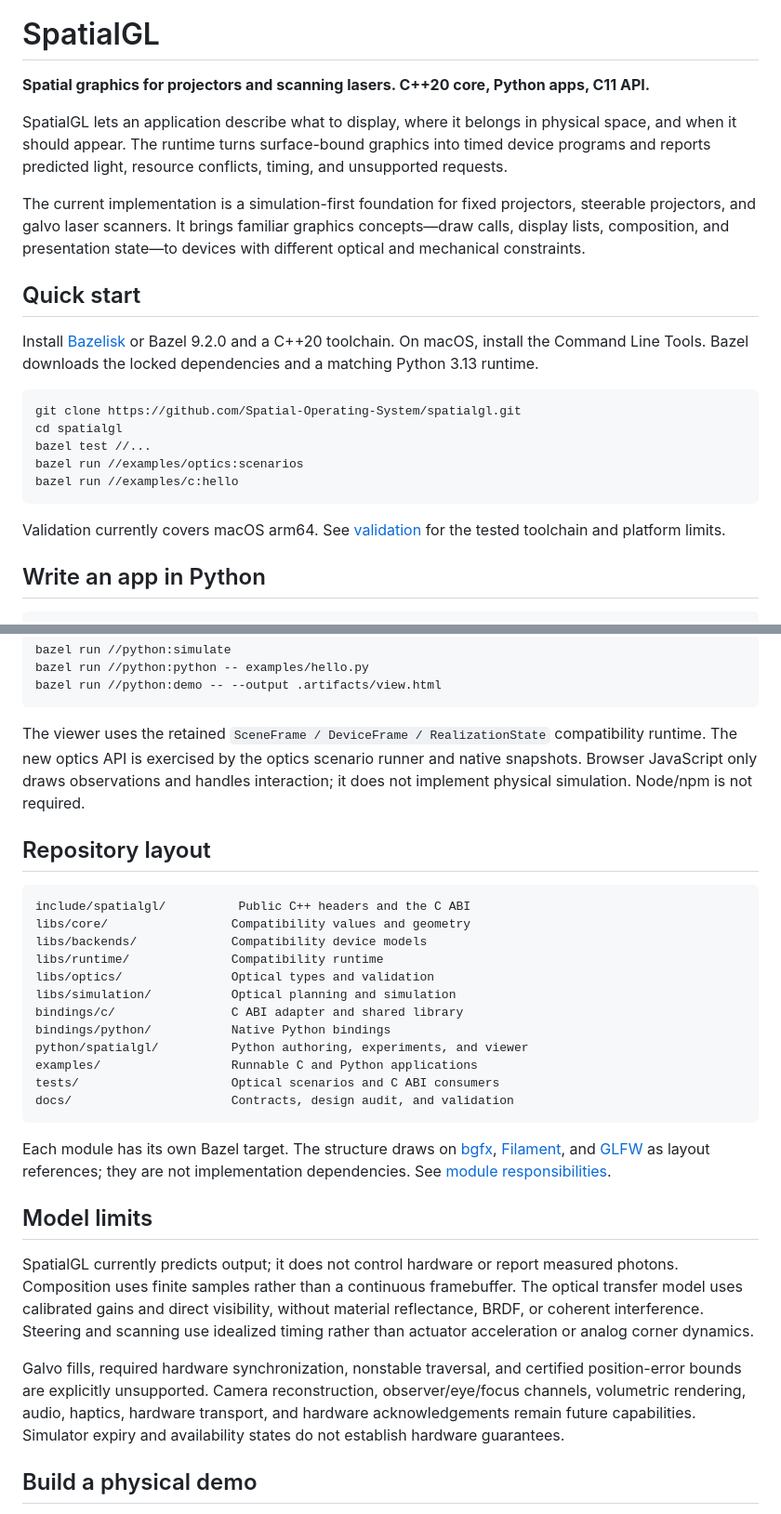
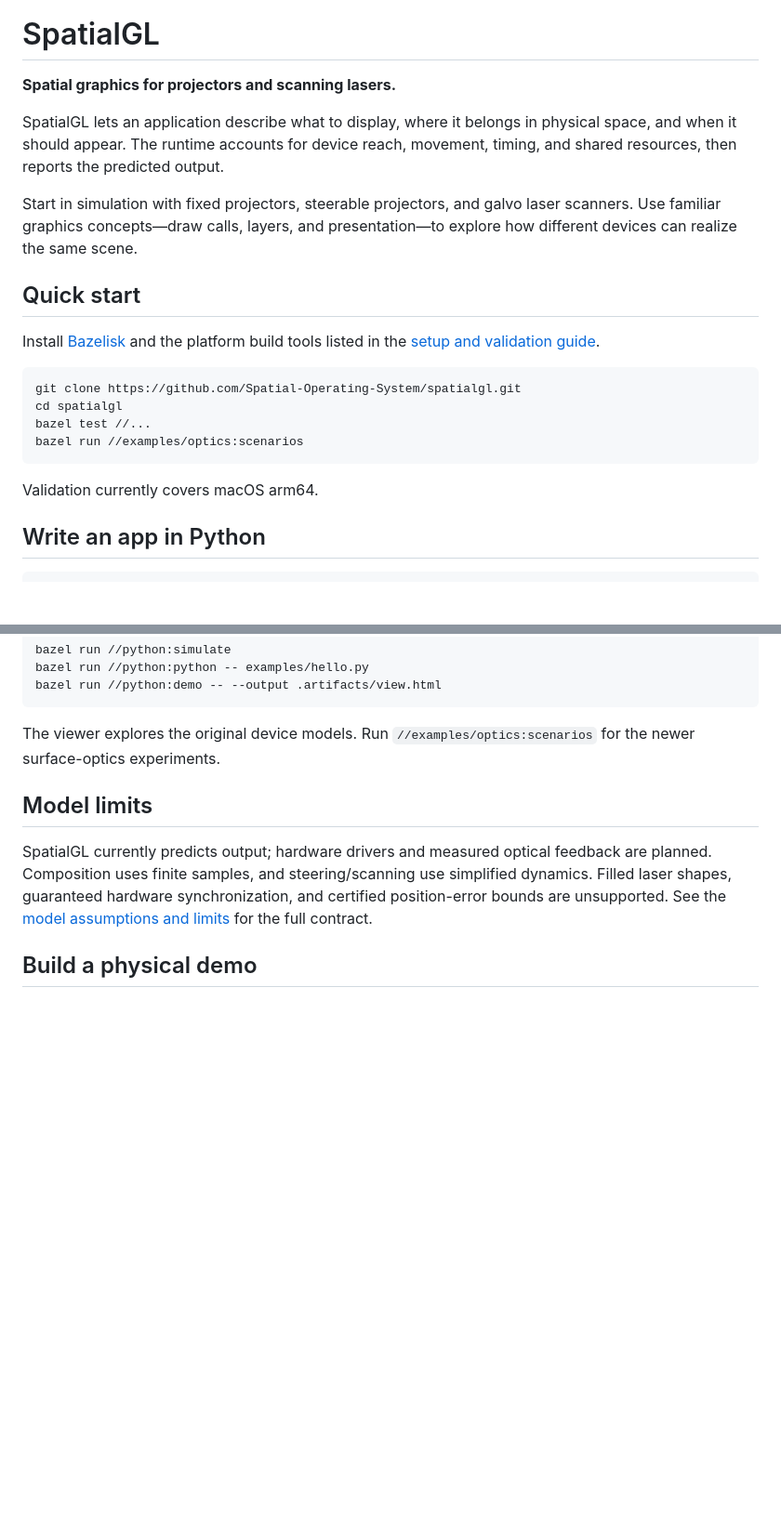
Before and after one commit to Spatial-Operating-System/spatialgl, a Markdown page: README.md, 2 parts joined by grey strips. Shown at 93% size. Drawn GitHub-style; blank space fills up the shorter version.

````diff
--- a/README.md
+++ b/README.md
@@ -4,25 +4,24 @@
 
 # SpatialGL
 
-**Spatial graphics for projectors and scanning lasers. C++20 core, Python apps, C11 API.**
+**Spatial graphics for projectors and scanning lasers.**
 
-SpatialGL lets an application describe what to display, where it belongs in physical space, and when it should appear. The runtime turns surface-bound graphics into timed device programs and reports predicted light, resource conflicts, timing, and unsupported requests.
+SpatialGL lets an application describe what to display, where it belongs in physical space, and when it should appear. The runtime accounts for device reach, movement, timing, and shared resources, then reports the predicted output.
 
-The current implementation is a simulation-first foundation for fixed projectors, steerable projectors, and galvo laser scanners. It brings familiar graphics concepts—draw calls, display lists, composition, and presentation state—to devices with different optical and mechanical constraints.
+Start in simulation with fixed projectors, steerable projectors, and galvo laser scanners. Use familiar graphics concepts—draw calls, layers, and presentation—to explore how different devices can realize the same scene.
 
 ## Quick start
 
-Install [Bazelisk](https://github.com/bazelbuild/bazelisk) or Bazel 9.2.0 and a C++20 toolchain. On macOS, install the Command Line Tools. Bazel downloads the locked dependencies and a matching Python 3.13 runtime.
+Install [Bazelisk](https://github.com/bazelbuild/bazelisk) and the platform build tools listed in the [setup and validation guide](docs/validation.md).
 
 ```sh
 git clone https://github.com/Spatial-Operating-System/spatialgl.git
 cd spatialgl
 bazel test //...
 bazel run //examples/optics:scenarios
-bazel run //examples/c:hello
 ```
 
-Validation currently covers macOS arm64. See [validation](docs/validation.md) for the tested toolchain and platform limits.
+Validation currently covers macOS arm64.
 
 ## Write an app in Python
 
@@ -114,32 +86,11 @@ bazel run //python:python -- examples/hello.py
 bazel run //python:demo -- --output .artifacts/view.html
 ```
 
-The viewer uses the retained `SceneFrame / DeviceFrame / RealizationState` compatibility runtime. The new optics API is exercised by the optics scenario runner and native snapshots. Browser JavaScript only draws observations and handles interaction; it does not implement physical simulation. Node/npm is not required.
-
-## Repository layout
-
-```text
-include/spatialgl/          Public C++ headers and the C ABI
-libs/core/                 Compatibility values and geometry
-libs/backends/             Compatibility device models
-libs/runtime/              Compatibility runtime
-libs/optics/               Optical types and validation
-libs/simulation/           Optical planning and simulation
-bindings/c/                C ABI adapter and shared library
-bindings/python/           Native Python bindings
-python/spatialgl/          Python authoring, experiments, and viewer
-examples/                  Runnable C and Python applications
-tests/                     Optical scenarios and C ABI consumers
-docs/                      Contracts, design audit, and validation
-```
-
-Each module has its own Bazel target. The structure draws on [bgfx](https://github.com/bkaradzic/bgfx), [Filament](https://github.com/google/filament), and [GLFW](https://github.com/glfw/glfw) as layout references; they are not implementation dependencies. See [module responsibilities](docs/modules.md).
+The viewer explores the original device models. Run `//examples/optics:scenarios` for the newer surface-optics experiments.
 
 ## Model limits
 
-SpatialGL currently predicts output; it does not control hardware or report measured photons. Composition uses finite samples rather than a continuous framebuffer. The optical transfer model uses calibrated gains and direct visibility, without material reflectance, BRDF, or coherent interference. Steering and scanning use idealized timing rather than actuator acceleration or analog corner dynamics.
-
-Galvo fills, required hardware synchronization, nonstable traversal, and certified position-error bounds are explicitly unsupported. Camera reconstruction, observer/eye/focus channels, volumetric rendering, audio, haptics, hardware transport, and hardware acknowledgements remain future capabilities. Simulator expiry and availability states do not establish hardware guarantees.
+SpatialGL currently predicts output; hardware drivers and measured optical feedback are planned. Composition uses finite samples, and steering/scanning use simplified dynamics. Filled laser shapes, guaranteed hardware synchronization, and certified position-error bounds are unsupported. See the [model assumptions and limits](docs/core-api.md) for the full contract.
 
 ## Build a physical demo
 
````
Also changed, not shown: other parts of README.md (+25 -44 lines), docs/validation.md (+8 -0 lines).
